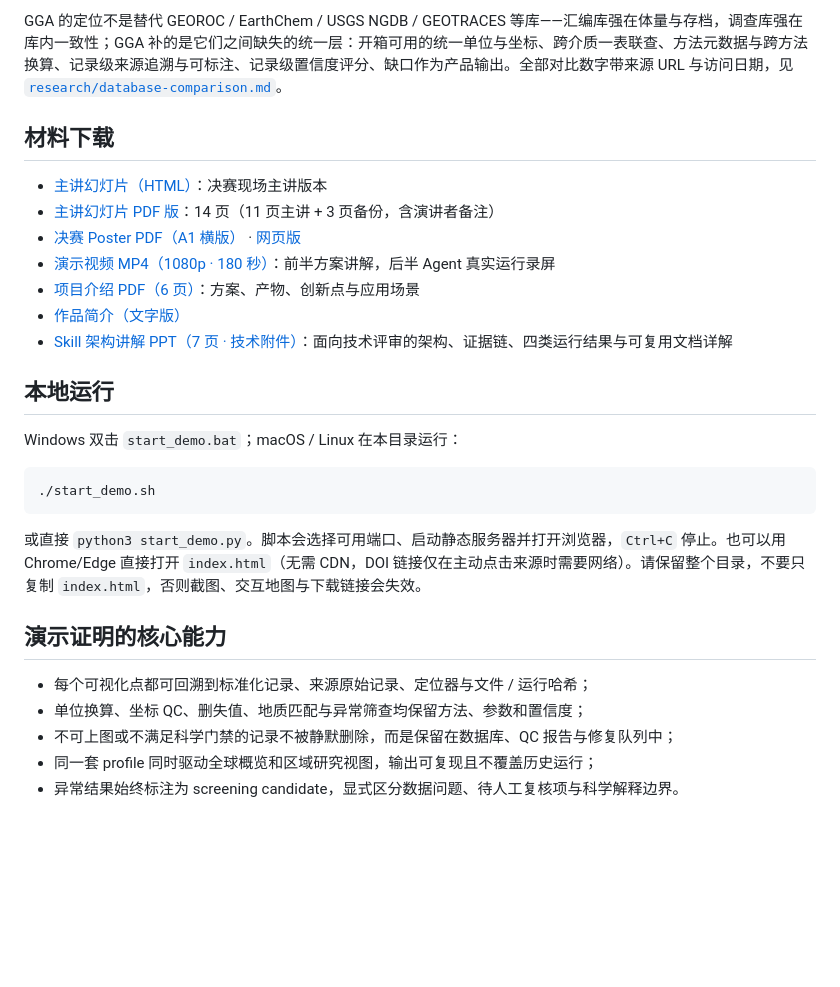
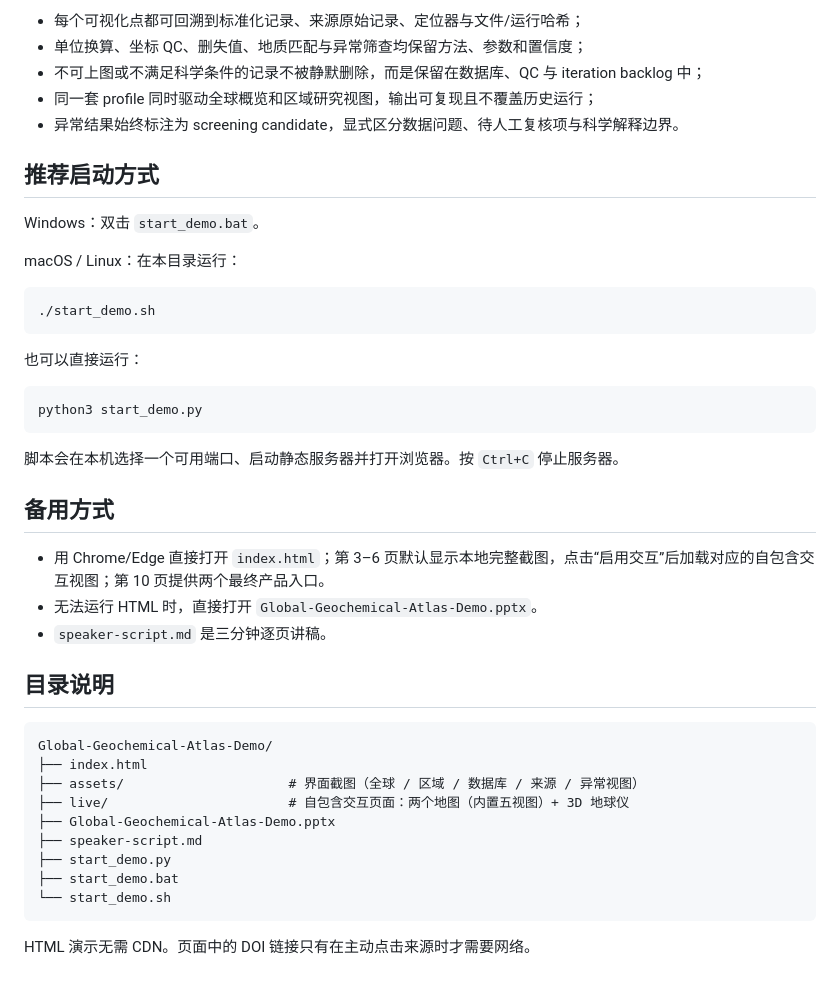
Before and after one commit to asimfish/global-geochemical-atlas-demo, a Markdown page: README.md, the part around one of its changes. Drawn GitHub-style; blank space fills up the shorter version.

Commit message:
Revert "Rewrite README to match the redesigned demo site"
This reverts commit 1b39df328bf44f2cbde99eb5f3f0bad257fda583.

````diff
--- a/README.md
+++ b/README.md
@@ -56,30 +45,46 @@ discovery_mode 从同一冻结快照自动选题、跑统计、核验文献、
 
-GGA 的定位不是替代 GEOROC / EarthChem / USGS NGDB / GEOTRACES 等库——汇编库强在体量与存档，调查库强在库内一致性；GGA 补的是它们之间缺失的统一层：开箱可用的统一单位与坐标、跨介质一表联查、方法元数据与跨方法换算、记录级来源追溯与可标注、记录级置信度评分、缺口作为产品输出。全部对比数字带来源 URL 与访问日期，见 [`research/database-comparison.md`](research/database-comparison.md)。
+- 每个可视化点都可回溯到标准化记录、来源原始记录、定位器与文件/运行哈希；
+- 单位换算、坐标 QC、删失值、地质匹配与异常筛查均保留方法、参数和置信度；
+- 不可上图或不满足科学条件的记录不被静默删除，而是保留在数据库、QC 与 iteration backlog 中；
+- 同一套 profile 同时驱动全球概览和区域研究视图，输出可复现且不覆盖历史运行；
+- 异常结果始终标注为 screening candidate，显式区分数据问题、待人工复核项与科学解释边界。
 
-## 材料下载
+## 推荐启动方式
 
-- [主讲幻灯片（HTML）](slides.html)：决赛现场主讲版本
-- [主讲幻灯片 PDF 版](finals/Global-Geochemical-Atlas-Final-Pitch.pdf)：14 页（11 页主讲 + 3 页备份，含演讲者备注）
-- [决赛 Poster PDF（A1 横版）](finals/Global-Geochemical-Atlas-Poster.pdf) · [网页版](finals/poster.html)
-- [演示视频 MP4（1080p · 180 秒）](finals/Global-Geochemical-Atlas-Final-Demo-Silent-Preview.mp4)：前半方案讲解，后半 Agent 真实运行录屏
-- [项目介绍 PDF（6 页）](Global-Geochemical-Atlas-Introduction.pdf)：方案、产物、创新点与应用场景
-- [作品简介（文字版）](作品简介.md)
-- [Skill 架构讲解 PPT（7 页 · 技术附件）](Global-Geochemical-Atlas-Demo.pptx)：面向技术评审的架构、证据链、四类运行结果与可复用文档详解
+Windows：双击 `start_demo.bat`。
 
-## 本地运行
-
-Windows 双击 `start_demo.bat`；macOS / Linux 在本目录运行：
+macOS / Linux：在本目录运行：
 
 ```bash
 ./start_demo.sh
 ```
 
-或直接 `python3 start_demo.py`。脚本会选择可用端口、启动静态服务器并打开浏览器，`Ctrl+C` 停止。也可以用 Chrome/Edge 直接打开 `index.html`（无需 CDN，DOI 链接仅在主动点击来源时需要网络）。请保留整个目录，不要只复制 `index.html`，否则截图、交互地图与下载链接会失效。
+也可以直接运行：
 
-## 演示证明的核心能力
+```bash
+python3 start_demo.py
+```
 
-- 每个可视化点都可回溯到标准化记录、来源原始记录、定位器与文件 / 运行哈希；
-- 单位换算、坐标 QC、删失值、地质匹配与异常筛查均保留方法、参数和置信度；
-- 不可上图或不满足科学门禁的记录不被静默删除，而是保留在数据库、QC 报告与修复队列中；
-- 同一套 profile 同时驱动全球概览和区域研究视图，输出可复现且不覆盖历史运行；
-- 异常结果始终标注为 screening candidate，显式区分数据问题、待人工复核项与科学解释边界。
+脚本会在本机选择一个可用端口、启动静态服务器并打开浏览器。按 `Ctrl+C` 停止服务器。
+
+## 备用方式
+
+- 用 Chrome/Edge 直接打开 `index.html`；第 3–6 页默认显示本地完整截图，点击“启用交互”后加载对应的自包含交互视图；第 10 页提供两个最终产品入口。
+- 无法运行 HTML 时，直接打开 `Global-Geochemical-Atlas-Demo.pptx`。
+- `speaker-script.md` 是三分钟逐页讲稿。
+
+## 目录说明
+
+```text
+Global-Geochemical-Atlas-Demo/
+├── index.html
+├── assets/                     # 界面截图（全球 / 区域 / 数据库 / 来源 / 异常视图）
+├── live/                       # 自包含交互页面：两个地图（内置五视图）+ 3D 地球仪
+├── Global-Geochemical-Atlas-Demo.pptx
+├── speaker-script.md
+├── start_demo.py
+├── start_demo.bat
+└── start_demo.sh
+```
+
+HTML 演示无需 CDN。页面中的 DOI 链接只有在主动点击来源时才需要网络。
````
Also changed, not shown: other parts of README.md (+32 -43 lines).
